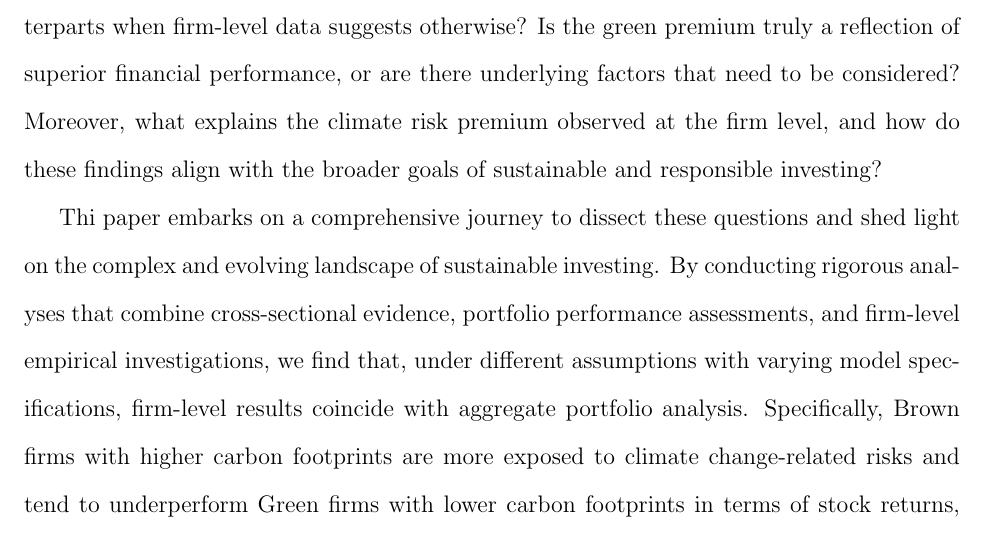
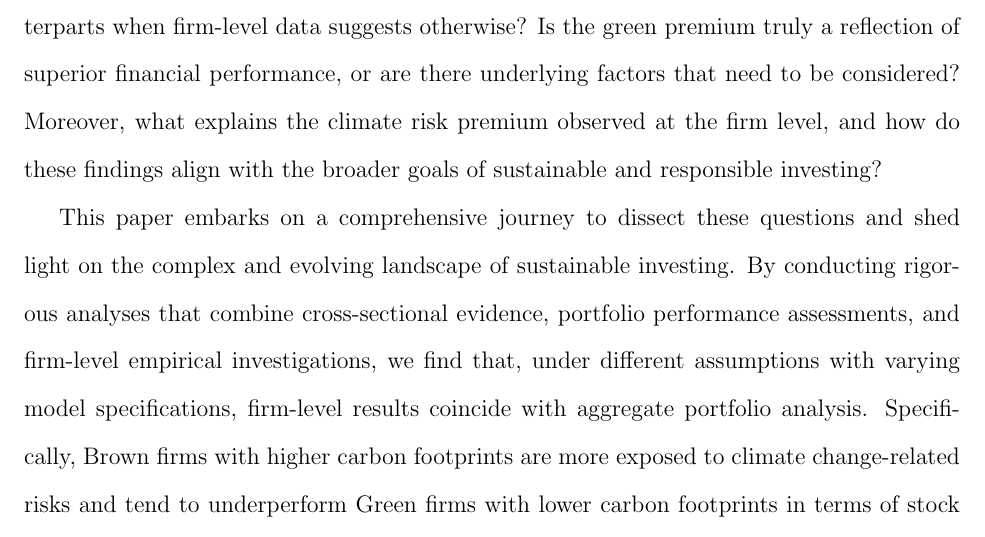
Before and after one commit to CongWang141/co2_paper, a LaTeX paper (co2_paper/latex/main.tex): part of page 40 of 43, cut so that both start at the same text. Compiled offline with pdfLaTeX.

Commit message:
change coclusion

```diff
--- a/co2_paper/latex/main.tex
+++ b/co2_paper/latex/main.tex
@@ -669,7 +669,7 @@ However, when we shift our focus to the firm-level empirical analysis, a seeming
 
 The existence of this paradox raises crucial questions and calls for a deeper examination. Why do Green portfolios, at the aggregate level, consistently outperform their Brown counterparts when firm-level data suggests otherwise? Is the green premium truly a reflection of superior financial performance, or are there underlying factors that need to be considered? Moreover, what explains the climate risk premium observed at the firm level, and how do these findings align with the broader goals of sustainable and responsible investing?
 
-Thi paper embarks on a comprehensive journey to dissect these questions and shed light on the complex and evolving landscape of sustainable investing. By conducting rigorous analyses that combine cross-sectional evidence, portfolio performance assessments, and firm-level empirical investigations, we find that, under different assumptions with varying model specifications, firm-level results coincide with aggregate portfolio analysis. Specifically, Brown firms with higher carbon footprints are more exposed to climate change-related risks and tend to underperform Green firms with lower carbon footprints in terms of stock returns, particularly when there are heightened concerns about unexpected climate change. Through these endeavors, we aim to provide valuable insights that can inform investment decisions, drive sustainable practices, and contribute to a more nuanced understanding of the relationship between sustainability and financial returns in the context of our ever-changing global landscape
+This paper embarks on a comprehensive journey to dissect these questions and shed light on the complex and evolving landscape of sustainable investing. By conducting rigorous analyses that combine cross-sectional evidence, portfolio performance assessments, and firm-level empirical investigations, we find that, under different assumptions with varying model specifications, firm-level results coincide with aggregate portfolio analysis. Specifically, Brown firms with higher carbon footprints are more exposed to climate change-related risks and tend to underperform Green firms with lower carbon footprints in terms of stock returns, particularly when there are heightened concerns about unexpected climate change. Through these endeavors, we aim to provide valuable insights that can inform investment decisions, drive sustainable practices, and contribute to a more nuanced understanding of the relationship between sustainability and financial returns in the context of our ever-changing global landscape
 
 %%%%%%%%%%%%%%%%%%%%%%%%%%%%%%%%%%%%%%%%%%%%%%%%%%%%%%%%%%%%%%%%
 %%%%%%%%%%%%%%%%%%%%%%%%%%%%%%%%%%%%%%%%%%%%%%%%%%%%%%%%%%%%%%%%
```
Also changed, not shown: co2_paper/latex/main.pdf.
